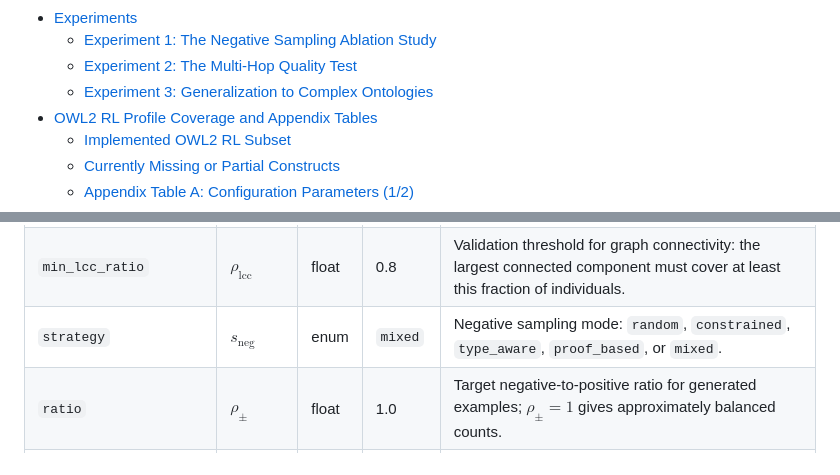
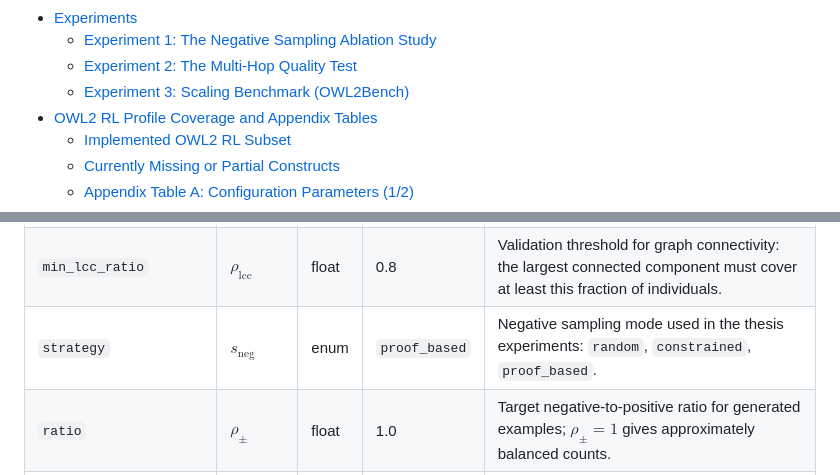
Before and after one commit to schependom/synthology, a Markdown page: README.md, 2 parts joined by grey strips. Rendered like a GitHub page.

```diff
--- a/README.md
+++ b/README.md
@@ -55,7 +55,7 @@ This repository implements this generator and evaluates the quality of the gener
 - [Experiments](#experiments)
     - [Experiment 1: The Negative Sampling Ablation Study](#experiment-1-the-negative-sampling-ablation-study)
     - [Experiment 2: The Multi-Hop Quality Test](#experiment-2-the-multi-hop-quality-test)
-    - [Experiment 3: Generalization to Complex Ontologies](#experiment-3-generalization-to-complex-ontologies)
+    - [Experiment 3: Scaling Benchmark (OWL2Bench)](#experiment-3-scaling-benchmark-owl2bench)
 - [OWL2 RL Profile Coverage and Appendix Tables](#owl2-rl-profile-coverage-and-appendix-tables)
     - [Implemented OWL2 RL Subset](#implemented-owl2-rl-subset)
     - [Currently Missing or Partial Constructs](#currently-missing-or-partial-constructs)
@@ -484,7 +486,7 @@ Design note: this is an implementation scope choice, not an architectural limita
 | ---------------------- | ------------------- | ----- | ------- | -------------------------------------------------------------------------------------------------------------------------------------------------------- |
 | `always_generate_base` |                     | bool  | false   | If true, emits a base proof even when derivation rules apply; if false, base proofs are mainly used when no matching rule exists.                        |
 | `min_lcc_ratio`        | $\rho_{\text{lcc}}$ | float | 0.8     | Validation threshold for graph connectivity: the largest connected component must cover at least this fraction of individuals.                           |
-| `strategy`             | $s_{\text{neg}}$    | enum  | `mixed` | Negative sampling mode: `random`, `constrained`, `type_aware`, `proof_based`, or `mixed`.                                                                |
+| `strategy`             | $s_{\text{neg}}$    | enum  | `proof_based` | Negative sampling mode used in the thesis experiments: `random`, `constrained`, `proof_based`.                                                            |
 | `ratio`                | $\rho_{\pm}$        | float | 1.0     | Target negative-to-positive ratio for generated examples; $\rho_{\pm}=1$ gives approximately balanced counts.                                            |
 | `corrupt_base_facts`   |                     | bool  | false   | Enables corruption of proof-leaf base facts in proof-based logic; this controls whether propagated counterfactual negatives are produced in that branch. |
 
```
Also changed, not shown: other parts of README.md (+48 -46 lines).
